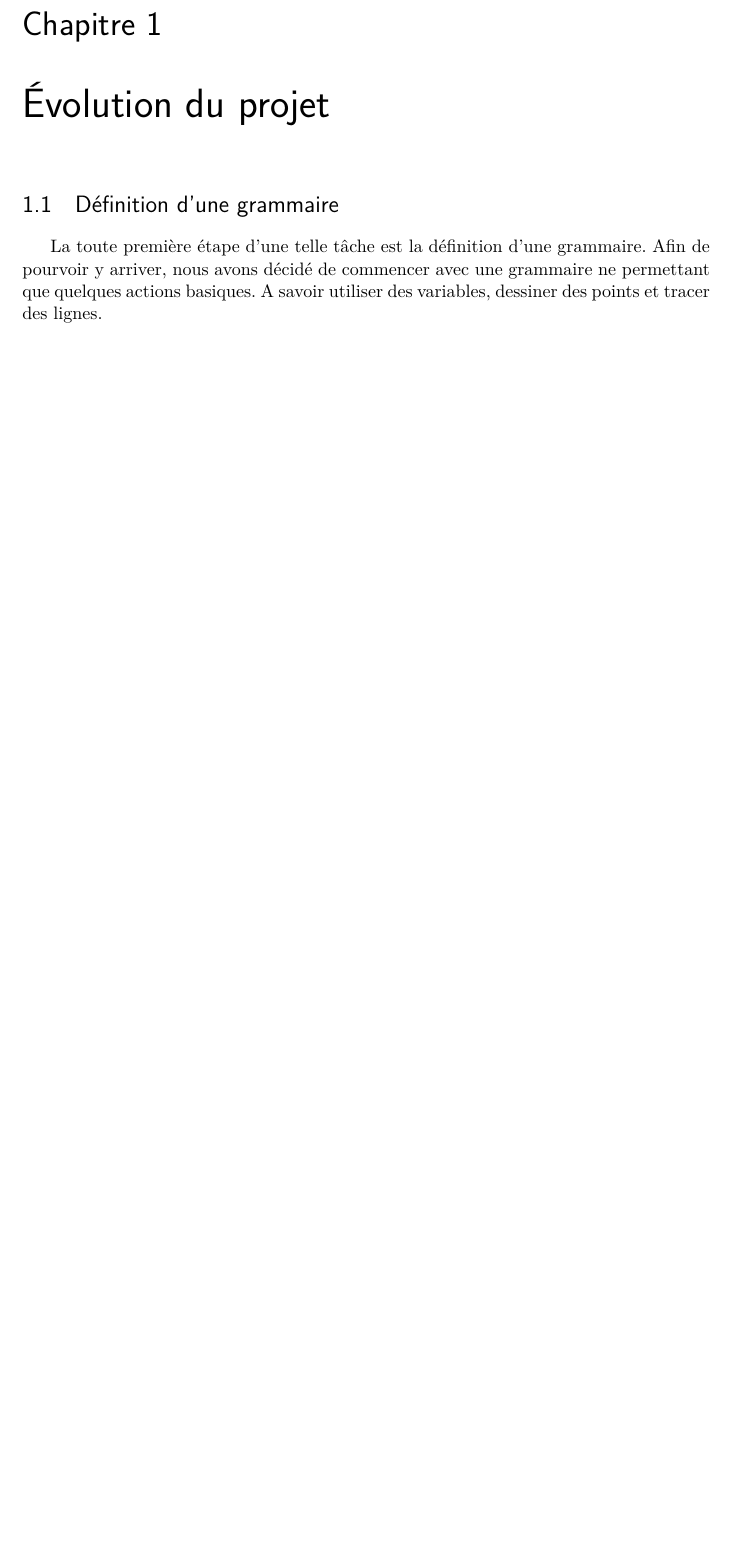
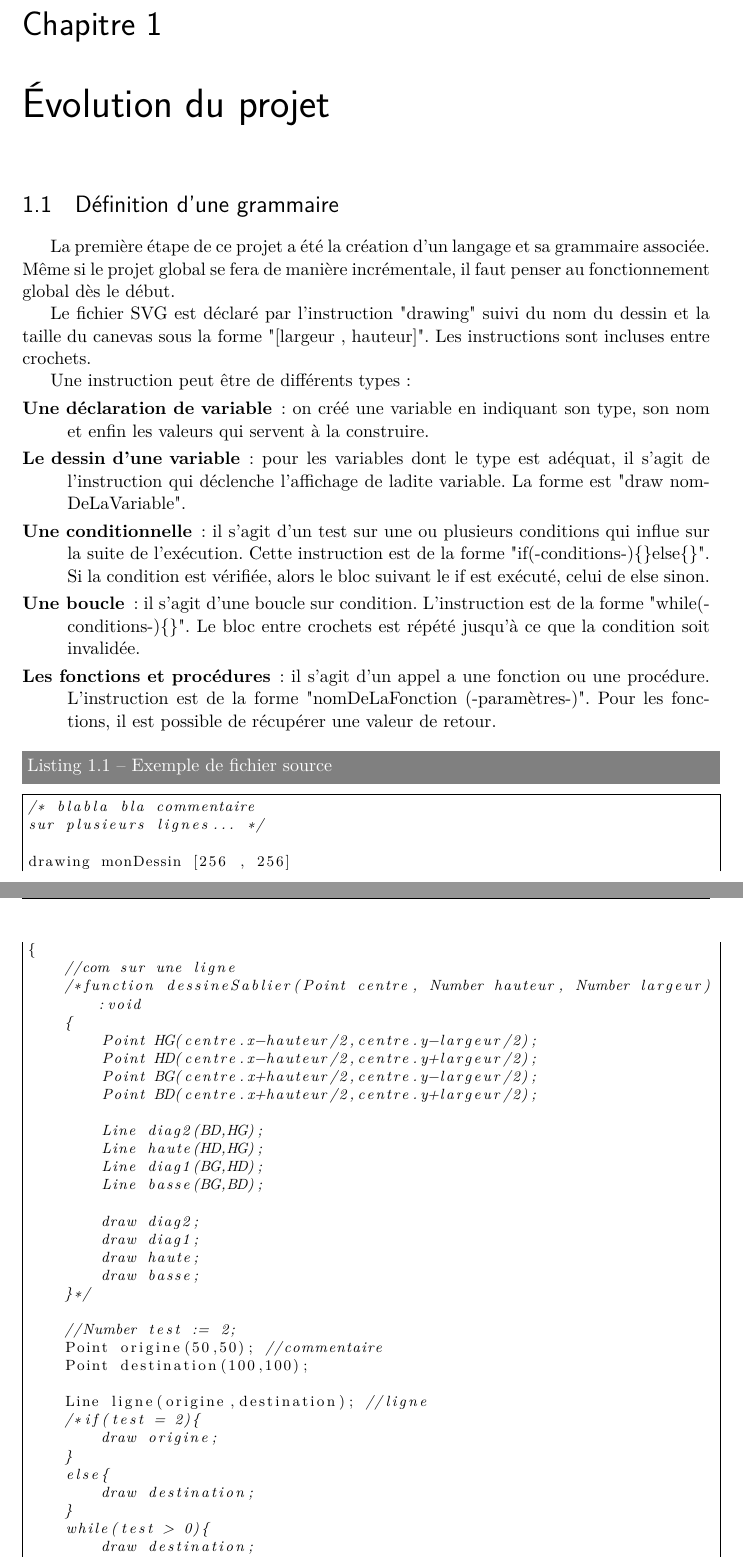
Before and after one commit to liebekinder/SVGgenerator, a LaTeX document (Rapport/Rapport projet.tex): part of page 4 of 5 before the commit and two parts of pages 4 and 5 of 6 after it, the two joined at a grey line, cut so that both start at the same text, the shorter picture padded with empty space. Compiled offline with pdfLaTeX; an older LaTeX class or package is replaced by its successor.

Commit message:
avancement rapport

```diff
--- a/Rapport/Rapport projet.tex
+++ b/Rapport/Rapport projet.tex
@@ -174,4 +174,55 @@ Il nous a été demandé d'écrire un compilateur, en OCAML, d'un langage de not
 
 \chapter{Évolution du projet}
 \section{Définition d'une grammaire}
-La toute première étape d'une telle tâche est la définition d'une grammaire. Afin de pourvoir y arriver, nous avons décidé de commencer avec une grammaire ne permettant que quelques actions basiques. A savoir utiliser des variables, dessiner des points et tracer des lignes.
+La première étape de ce projet a été la création d'un langage et sa grammaire associée. Même si le projet global se fera de manière incrémentale, il faut penser au fonctionnement global dès le début.
+
+Le fichier SVG est déclaré par l'instruction "drawing" suivi du nom du dessin et la taille du canevas sous la forme "[largeur , hauteur]". Les instructions sont incluses entre crochets.
+
+Une instruction peut être de différents types:
+\begin{description}
+  \item[Une déclaration de variable]: on créé une variable en indiquant son type, son nom et enfin les valeurs qui servent à la construire.
+  \item[Le dessin d'une variable]: pour les variables dont le type est adéquat, il s'agit de l'instruction qui déclenche l'affichage de ladite variable. La forme est "draw nomDeLaVariable".
+  \item[Une conditionnelle]: il s'agit d'un test sur une ou plusieurs conditions qui influe sur la suite de l'exécution. Cette instruction est de la forme "if(-conditions-)\{\}else\{\}". Si la condition est vérifiée, alors le bloc suivant le if est exécuté, celui de else sinon.
+  \item[Une boucle]: il s'agit d'une boucle sur condition. L'instruction est de la forme "while(-conditions-)\{\}". Le bloc entre crochets est répété jusqu'à ce que la condition soit invalidée.
+  \item[Les fonctions et procédures]: il s'agit d'un appel a une fonction ou une procédure. L'instruction est de la forme "nomDeLaFonction (-paramètres-)". Pour les fonctions, il est possible de récupérer une valeur de retour.
+\end{description}
+
+\begin{lstlisting}[caption=Exemple de fichier source, language=C]
+/* blabla bla commentaire
+sur plusieurs lignes... */
+
+drawing monDessin [256 , 256]
+{
+    //com sur une ligne
+    /*function dessineSablier(Point centre, Number hauteur, Number largeur):void
+    {
+        Point HG(centre.x-hauteur/2,centre.y-largeur/2);
+        Point HD(centre.x-hauteur/2,centre.y+largeur/2);
+        Point BG(centre.x+hauteur/2,centre.y-largeur/2);
+        Point BD(centre.x+hauteur/2,centre.y+largeur/2);
+
+        Line diag2(BD,HG);
+        Line haute(HD,HG);
+        Line diag1(BG,HD);
+        Line basse(BG,BD);
+
+        draw diag2;
+        draw diag1;
+        draw haute;
+        draw basse;
+    }*/
+
+	//Number test := 2;
+    Point origine(50,50); //commentaire
+    Point destination(100,100);
+
+    Line ligne(origine,destination); //ligne
+	/*if(test = 2){
+		draw origine;
+	}
+	else{
+		draw destination;
+	}
+	while(test > 0){
+		draw destination;
+		test := test -1;
```
Also changed, not shown: Rapport/Rapport projet.pdf, Rapport/Rapport projet.tex (6 more changed lines), 4 other files.
